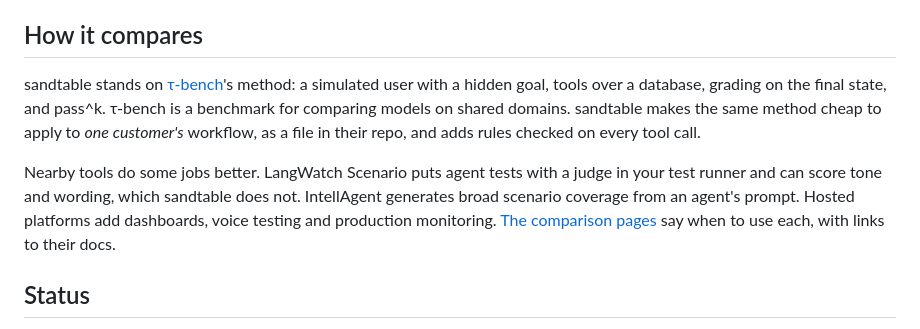
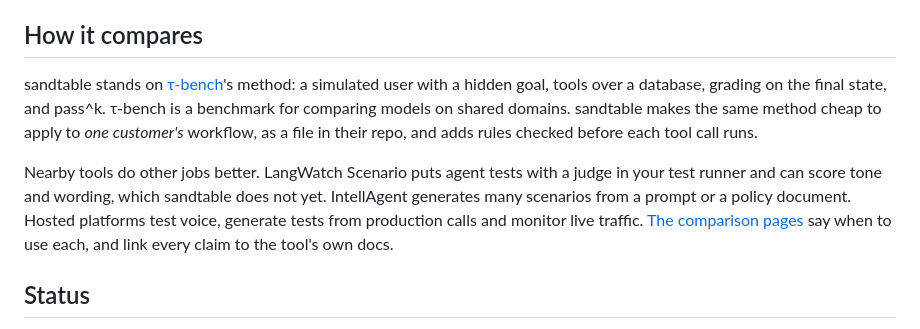
Before and after one commit to sandtable-ai/sandtable, a Markdown page: README.md, the part around the change. Drawn GitHub-style.

Commit message:
docs: readme comparison matches the verified comparison pages

```diff
--- a/README.md
+++ b/README.md
@@ -140,9 +140,9 @@ More: [how it works](https://sandtable.dev/how-it-works). The bundled examples a
 
 ## How it compares
 
-sandtable stands on [τ-bench](https://arxiv.org/abs/2406.12045)'s method: a simulated user with a hidden goal, tools over a database, grading on the final state, and pass^k. τ-bench is a benchmark for comparing models on shared domains. sandtable makes the same method cheap to apply to *one customer's* workflow, as a file in their repo, and adds rules checked on every tool call.
+sandtable stands on [τ-bench](https://arxiv.org/abs/2406.12045)'s method: a simulated user with a hidden goal, tools over a database, grading on the final state, and pass^k. τ-bench is a benchmark for comparing models on shared domains. sandtable makes the same method cheap to apply to *one customer's* workflow, as a file in their repo, and adds rules checked before each tool call runs.
 
-Nearby tools do some jobs better. LangWatch Scenario puts agent tests with a judge in your test runner and can score tone and wording, which sandtable does not. IntellAgent generates broad scenario coverage from an agent's prompt. Hosted platforms add dashboards, voice testing and production monitoring. [The comparison pages](https://sandtable.dev/compare/overview) say when to use each, with links to their docs.
+Nearby tools do other jobs better. LangWatch Scenario puts agent tests with a judge in your test runner and can score tone and wording, which sandtable does not yet. IntellAgent generates many scenarios from a prompt or a policy document. Hosted platforms test voice, generate tests from production calls and monitor live traffic. [The comparison pages](https://sandtable.dev/compare/overview) say when to use each, and link every claim to the tool's own docs.
 
 ## Status
 
```
